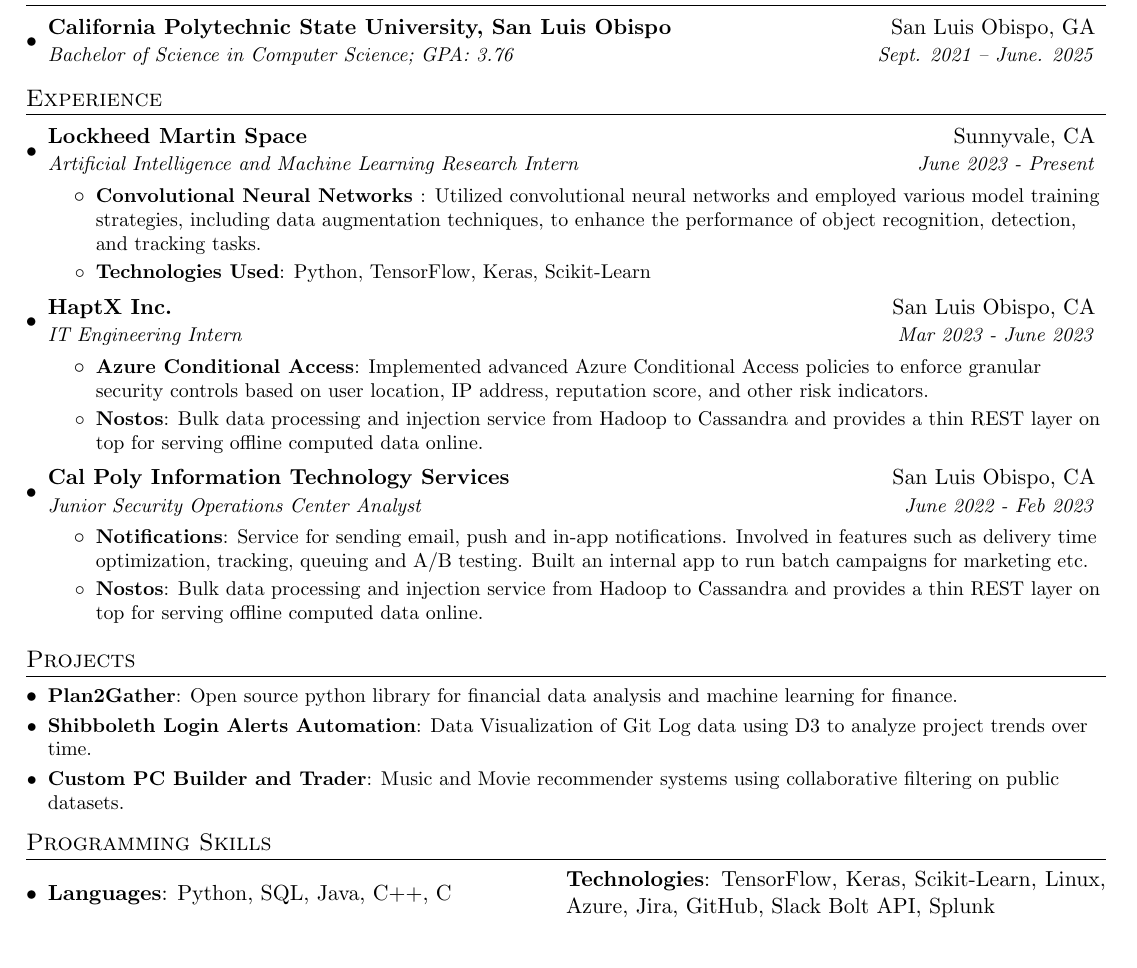
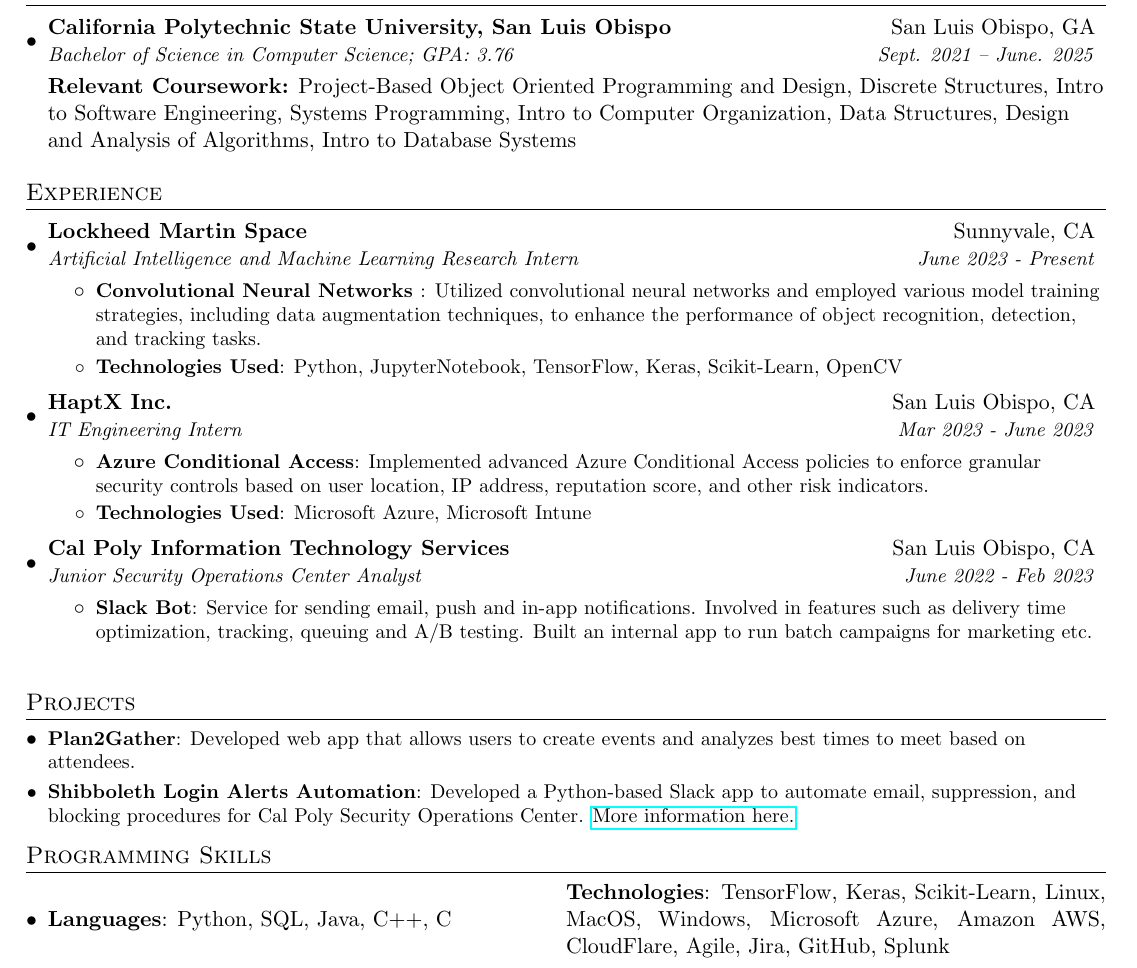
Before and after one commit to smbock42/resume, a LaTeX CV (resume.tex): part of the page, cut so that both start at the same text. Compiled offline with pdfLaTeX.

Commit message:
updated resume a bit more

```diff
--- a/resume.tex
+++ b/resume.tex
@@ -83,8 +83,8 @@
   \resumeSubHeadingListStart
     \resumeSubheading
       {California Polytechnic State University, San Luis Obispo}{San Luis Obispo, GA}
-      {Bachelor of Science in Computer Science;  GPA: 3.76}{Sept. 2021 -- June. 2025}
-
+      {Bachelor of Science in Computer Science;  GPA: 3.76}{Sept. 2021 -- June. 2025}\\[3mm]
+      \textbf{Relevant Coursework:} Project-Based Object Oriented Programming and Design, Discrete Structures, Intro to Software Engineering, Systems Programming, Intro to Computer Organization, Data Structures, Design and Analysis of Algorithms, Intro to Database Systems
   \resumeSubHeadingListEnd
 
 
@@ -100,7 +100,7 @@
         }
           {Utilized convolutional neural networks and employed various model training strategies, including data augmentation techniques, to enhance the performance of object recognition, detection, and tracking tasks.}
         \resumeItem{Technologies Used}
-          {Python, TensorFlow, Keras, Scikit-Learn}
+          {Python, JupyterNotebook, TensorFlow, Keras, Scikit-Learn, OpenCV}
       \resumeItemListEnd
 
       \resumeSubheading
@@ -110,8 +110,8 @@
         \resumeItem{Azure Conditional Access}
           {Implemented advanced Azure Conditional Access policies to enforce granular security controls based on user location, IP address, reputation score, and other risk indicators.
           }
-        \resumeItem{Nostos}
-          {Bulk data processing and injection service from Hadoop to Cassandra and provides a thin REST layer on top for serving offline computed data online.}
+        \resumeItem{Technologies Used}
+          {Microsoft Azure, Microsoft Intune}
 
       \resumeItemListEnd
 
@@ -119,10 +119,9 @@
       {Cal Poly Information Technology Services}{San Luis Obispo, CA}
       {Junior Security Operations Center Analyst}{June 2022 - Feb 2023}
       \resumeItemListStart
-        \resumeItem{Notifications}
+        \resumeItem{Slack Bot}
           {Service for sending email, push and in-app notifications. Involved in features such as delivery time optimization, tracking, queuing and A/B testing. Built an internal app to run batch campaigns for marketing etc.}
-        \resumeItem{Nostos}
-          {Bulk data processing and injection service from Hadoop to Cassandra and provides a thin REST layer on top for serving offline computed data online.}
+
 
       \resumeItemListEnd
 
@@ -134,12 +133,9 @@
 %-----------PROJECTS-----------------
 \section{Projects}
   \resumeSubHeadingListStart
-    \resumeSubItem{Plan2Gather}
-      {Open source python library for financial data analysis and machine learning for finance.}
+    \resumeSubItem{Plan2Gather}{Developed web app that allows users to create events and analyzes best times to meet based on attendees.}
     \resumeSubItem{Shibboleth Login Alerts Automation}
-      {Data Visualization of Git Log data using D3 to analyze project trends over time.}
-    \resumeSubItem{Custom PC Builder and Trader}
-      {Music and Movie recommender systems using collaborative filtering on public datasets.}
+      {Developed a Python-based Slack app to automate email, suppression, and blocking procedures for Cal Poly Security Operations Center. \href{http://bit.ly/shibloginalert}{More information here.}}
 %     \resumeSubItem{Mac Setup}
 %       {Book that gives step by step instructions on setting up developer environment on Mac OS.}
   \resumeSubHeadingListEnd
@@ -151,7 +147,7 @@
 \item{
 \textbf{Languages}{: Python, SQL, Java, C++, C}
 \hfill
-\parbox{0.5\textwidth}{\textbf{Technologies}{: TensorFlow, Keras, Scikit-Learn, Linux, Azure, Jira, GitHub, Slack Bolt API, Splunk}}
+\parbox{0.5\textwidth}{\textbf{Technologies}{: TensorFlow, Keras, Scikit-Learn, Linux, MacOS, Windows, Microsoft Azure, Amazon AWS, CloudFlare,  Agile,  Jira, GitHub, Splunk}}
 }
 \resumeSubHeadingListEnd
 
```
Also changed, not shown: resume.pdf, 3 other files.
